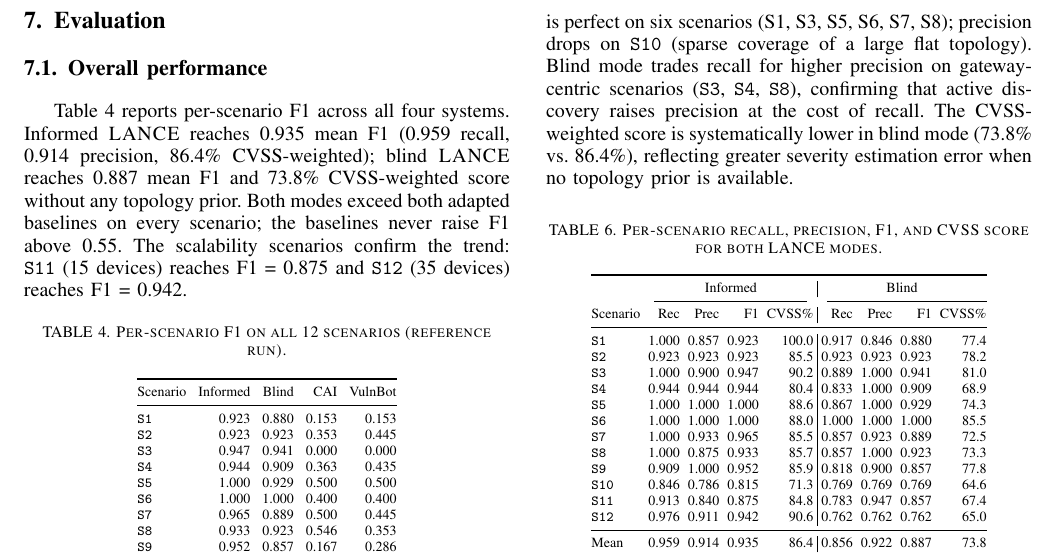
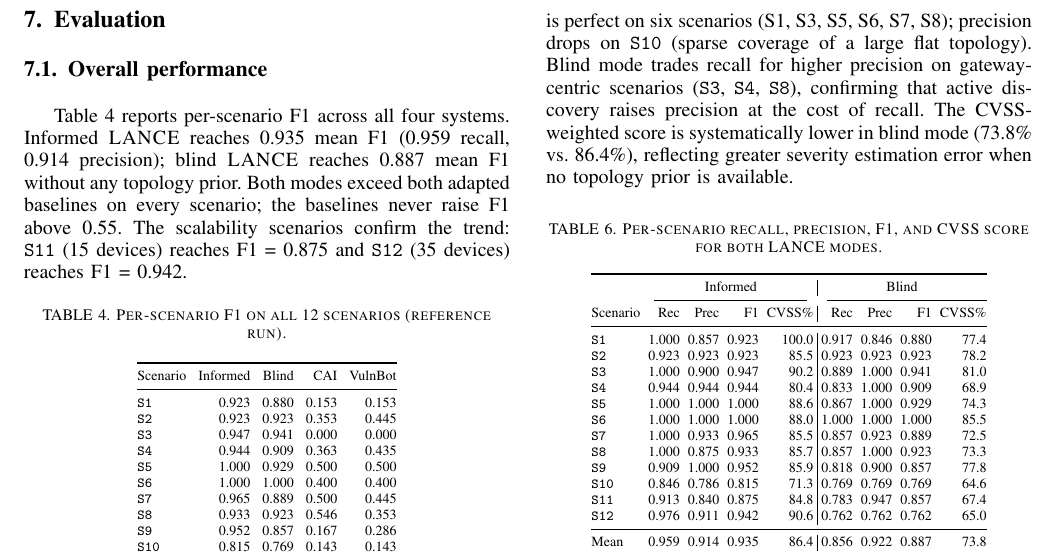
Before and after one commit to Tanguyvans/LANCE, a LaTeX paper (paper/paper_full.tex): part of page 6 of 8, cut so that both start at the same text. Compiled offline with pdfLaTeX; a missing font is replaced by an installed copy or a similar font; a LaTeX package or settings file that is missing is left out.

Commit message:
Remove CVSS% from §7.1 — detail belongs in §7.3
Co-Authored-By: Claude Sonnet 4.6 <noreply@anthropic.com>

```diff
--- a/paper/paper_full.tex
+++ b/paper/paper_full.tex
@@ -592,12 +592,12 @@ The adapted baselines are reported from one controlled run per target device.
 \label{sec:eval:overall}
 
 Table~\ref{tab:scenario-scores} reports per-scenario F1 across all four systems.
-Informed \harnessname{} reaches 0.935 mean F1 (0.959 recall, 0.914 precision,
-86.4\% CVSS-weighted); blind \harnessname{} reaches 0.887 mean F1 and
-73.8\% CVSS-weighted score without any topology prior. Both modes exceed both
-adapted baselines on every scenario; the baselines never raise F1 above 0.55.
-The scalability scenarios confirm the trend: \texttt{S11} (15 devices) reaches
-F1~=~0.875 and \texttt{S12} (35 devices) reaches F1~=~0.942.
+Informed \harnessname{} reaches 0.935 mean F1 (0.959 recall, 0.914 precision);
+blind \harnessname{} reaches 0.887 mean F1 without any topology prior. Both
+modes exceed both adapted baselines on every scenario; the baselines never raise
+F1 above 0.55. The scalability scenarios confirm the trend: \texttt{S11}
+(15 devices) reaches F1~=~0.875 and \texttt{S12} (35 devices) reaches
+F1~=~0.942.
 
 \begin{table}[h!]
 \centering
```
